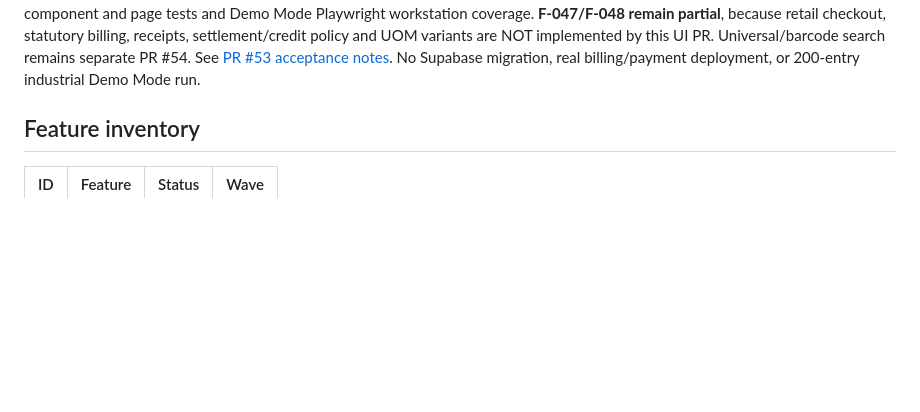
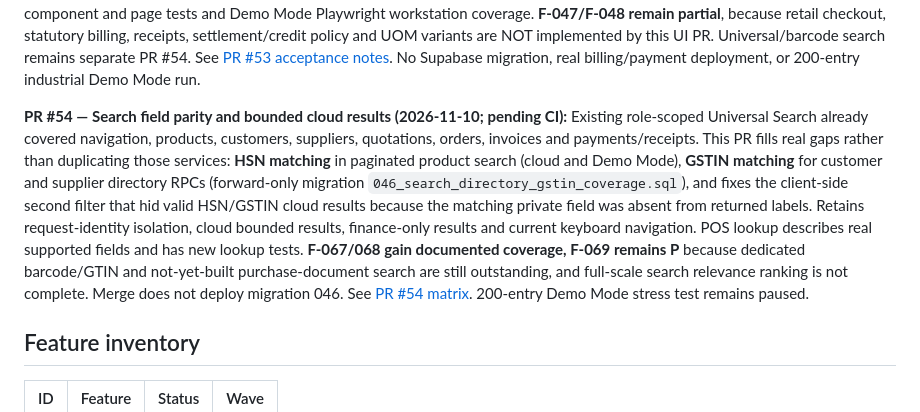
Before and after one commit to YenugantiVijay/Atlas-OS, a Markdown page: docs/ATLAS_OS_MASTER_FEATURE_REGISTER.md, the part around the change. GitHub-like rendering; blank space fills up the shorter version.

Commit message:
docs: register PR54 search field parity and precise remaining universal-search gaps

```diff
--- a/docs/ATLAS_OS_MASTER_FEATURE_REGISTER.md
+++ b/docs/ATLAS_OS_MASTER_FEATURE_REGISTER.md
@@ -103,6 +103,8 @@ See [Edition & Navigation Design](./ATLAS_OS_EDITION_AND_NAVIGATION_DESIGN.md).
 **PR #52 — Canonical website preview restoration (2026-11-10; pending CI):** The original multi-page Astro website (`atlas-os-website/src/pages/index.astro`, the signature CapabilityOrbit and interactive React product showcase) was always intact. The separately authored source-root `atlas-os-website/index.html` introduced in PR #47 displayed a **different simplified homepage** in VS Code Live Server and caused brand/design confusion. PR #52 removes that duplicate instead of editing the original website design. `preview-website.cmd` remains the one-click Windows launcher for the real Astro dev server; its readiness probe now confirms signature original-site markup. The authentic `index.html` is generated automatically at `dist/index.html` by `npm run build` (it is not maintained by hand). Added CI static checks preventing duplicate source homepages and Playwright coverage for the original orbit, hydrated preview, real route links, and responsive mobile navigation. No ERP, database or production hosting change. See `atlas-os-website/README.md` for the correct preview workflow. The 200-entry Demo Mode stress test remains paused.
 
 **PR #53 — Retail Counter billing workstation and compact profile (2026-11-10; pending CI):** Replaced the draft POS's large card-per-item layout with a compact, accessible and horizontally scrollable billing worksheet (Sl., product/SKU, HSN, quantity, UOM, read-only master selling rate, discount, GST rate, shared-engine line amount, stock, remove) and responsive product/customer search + summary. F2 lookup, Arrow keys + Enter result selection, Ctrl+Enter valid draft save and standard Tab operation added. Product/line caps and all current tenant, role, idempotent draft-order, customer revalidation and inventory-confirmation boundaries remain. The app header's top-right identity trigger now displays **user name + role**, not a second, truncated organization name. Added Vitest component and page tests and Demo Mode Playwright workstation coverage. **F-047/F-048 remain partial**, because retail checkout, statutory billing, receipts, settlement/credit policy and UOM variants are NOT implemented by this UI PR. Universal/barcode search remains separate PR #54. See [PR #53 acceptance notes](./PR53_RETAIL_COUNTER_WORKSTATION.md). No Supabase migration, real billing/payment deployment, or 200-entry industrial Demo Mode run.
+
+**PR #54 — Search field parity and bounded cloud results (2026-11-10; pending CI):** Existing role-scoped Universal Search already covered navigation, products, customers, suppliers, quotations, orders, invoices and payments/receipts. This PR fills real gaps rather than duplicating those services: **HSN matching** in paginated product search (cloud and Demo Mode), **GSTIN matching** for customer and supplier directory RPCs (forward-only migration `046_search_directory_gstin_coverage.sql`), and fixes the client-side second filter that hid valid HSN/GSTIN cloud results because the matching private field was absent from returned labels. Retains request-identity isolation, cloud bounded results, finance-only results and current keyboard navigation. POS lookup describes real supported fields and has new lookup tests. **F-067/068 gain documented coverage, F-069 remains P** because dedicated barcode/GTIN and not-yet-built purchase-document search are still outstanding, and full-scale search relevance ranking is not complete. Merge does not deploy migration 046. See [PR #54 matrix](./PR54_SEARCH_COVERAGE_ACCEPTANCE.md). 200-entry Demo Mode stress test remains paused.
 
 ## Feature inventory
 
```
